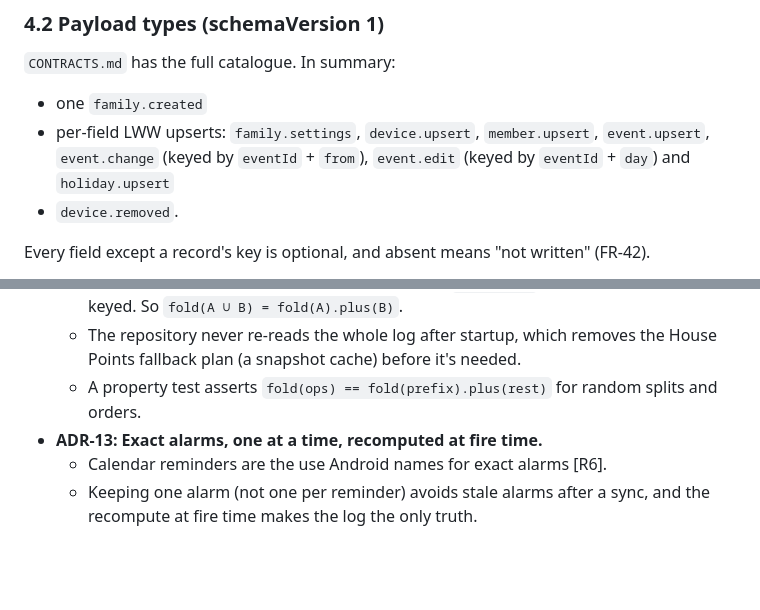
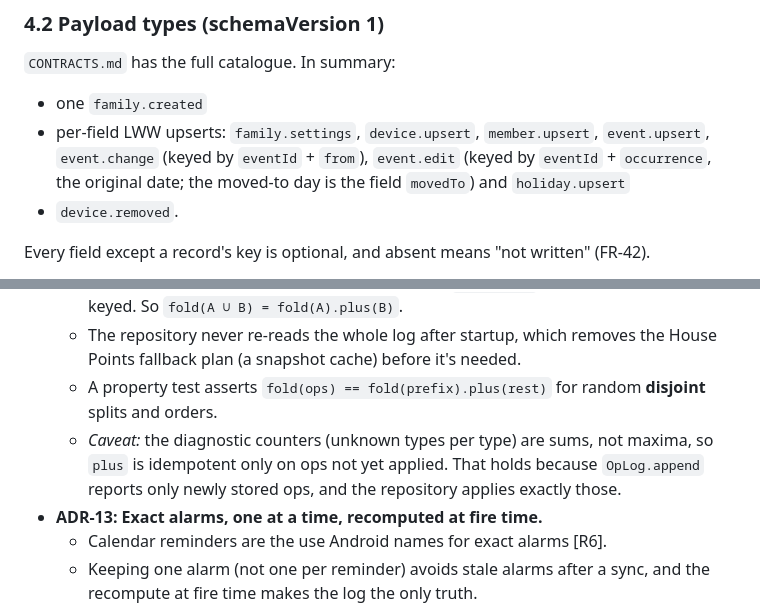
Before and after one commit to swiftugandan/house-calendar, a Markdown page: SAD.md, 2 parts joined by grey strips. Drawn GitHub-style; blank space fills up the shorter version.

```diff
--- a/SAD.md
+++ b/SAD.md
@@ -276,7 +276,7 @@ Copied unchanged from House Points (its SAD §4.1): format byte `0x01`, then UUI
 
 `CONTRACTS.md` has the full catalogue. In summary:
 - one `family.created`
-- per-field LWW upserts: `family.settings`, `device.upsert`, `member.upsert`, `event.upsert`, `event.change` (keyed by `eventId` + `from`), `event.edit` (keyed by `eventId` + `day`) and `holiday.upsert`
+- per-field LWW upserts: `family.settings`, `device.upsert`, `member.upsert`, `event.upsert`, `event.change` (keyed by `eventId` + `from`), `event.edit` (keyed by `eventId` + `occurrence`, the original date; the moved-to day is the field `movedTo`) and `holiday.upsert`
 - `device.removed`.
 
 Every field except a record's key is optional, and absent means "not written" (FR-42).
@@ -338,7 +338,8 @@ data class LinkPeer(val address: String, val device: DeviceId, val name: String,
 - **ADR-12: Calendar state is itself a CRDT, so projection is incremental.**
   - Every record field is an LWW register merged by `max(stamp)`, and every derived set is keyed. So `fold(A ∪ B) = fold(A).plus(B)`.
   - The repository never re-reads the whole log after startup, which removes the House Points fallback plan (a snapshot cache) before it's needed.
-  - A property test asserts `fold(ops) == fold(prefix).plus(rest)` for random splits and orders.
+  - A property test asserts `fold(ops) == fold(prefix).plus(rest)` for random **disjoint** splits and orders.
+  - *Caveat:* the diagnostic counters (unknown types per type) are sums, not maxima, so `plus` is idempotent only on ops not yet applied. That holds because `OpLog.append` reports only newly stored ops, and the repository applies exactly those.
 - **ADR-13: Exact alarms, one at a time, recomputed at fire time.**
   - Calendar reminders are the use Android names for exact alarms [R6].
   - Keeping one alarm (not one per reminder) avoids stale alarms after a sync, and the recompute at fire time makes the log the only truth.
```
Also changed, not shown: SPEC.md (+6 -4 lines).
